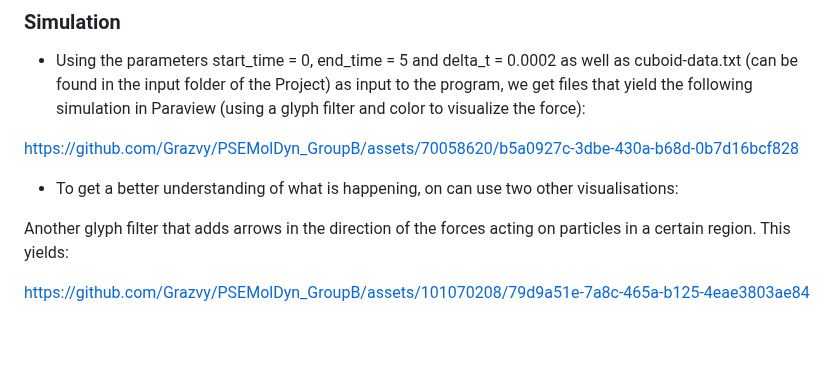
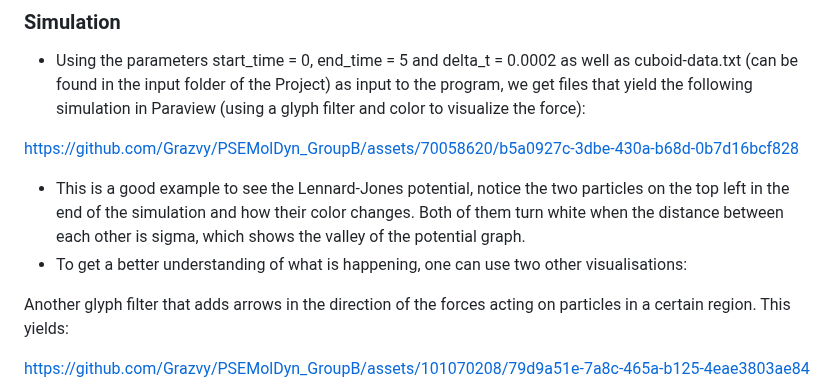
Before and after one commit to TUM-I5/MolSim, a Markdown page: submission/week2/README.md, the part around the change. Drawn GitHub-style; blank space fills up the shorter version.

Commit message:
Update report

```diff
--- a/submission/week2/README.md
+++ b/submission/week2/README.md
@@ -81,7 +81,8 @@ cuboid:
 
 https://github.com/Grazvy/PSEMolDyn_GroupB/assets/70058620/b5a0927c-3dbe-430a-b68d-0b7d16bcf828
 
-- To get a better understanding of what is happening, on can use two other visualisations:
+- This is a good example to see the Lennard-Jones potential, notice the two particles on the top left in the end of the simulation and how their color changes. Both of them turn white when the distance between each other is sigma, which shows the valley of the potential graph.
+- To get a better understanding of what is happening, one can use two other visualisations:
 
 Another glyph filter that adds arrows in the direction of the forces acting on particles in a certain region. This yields:
 
```
